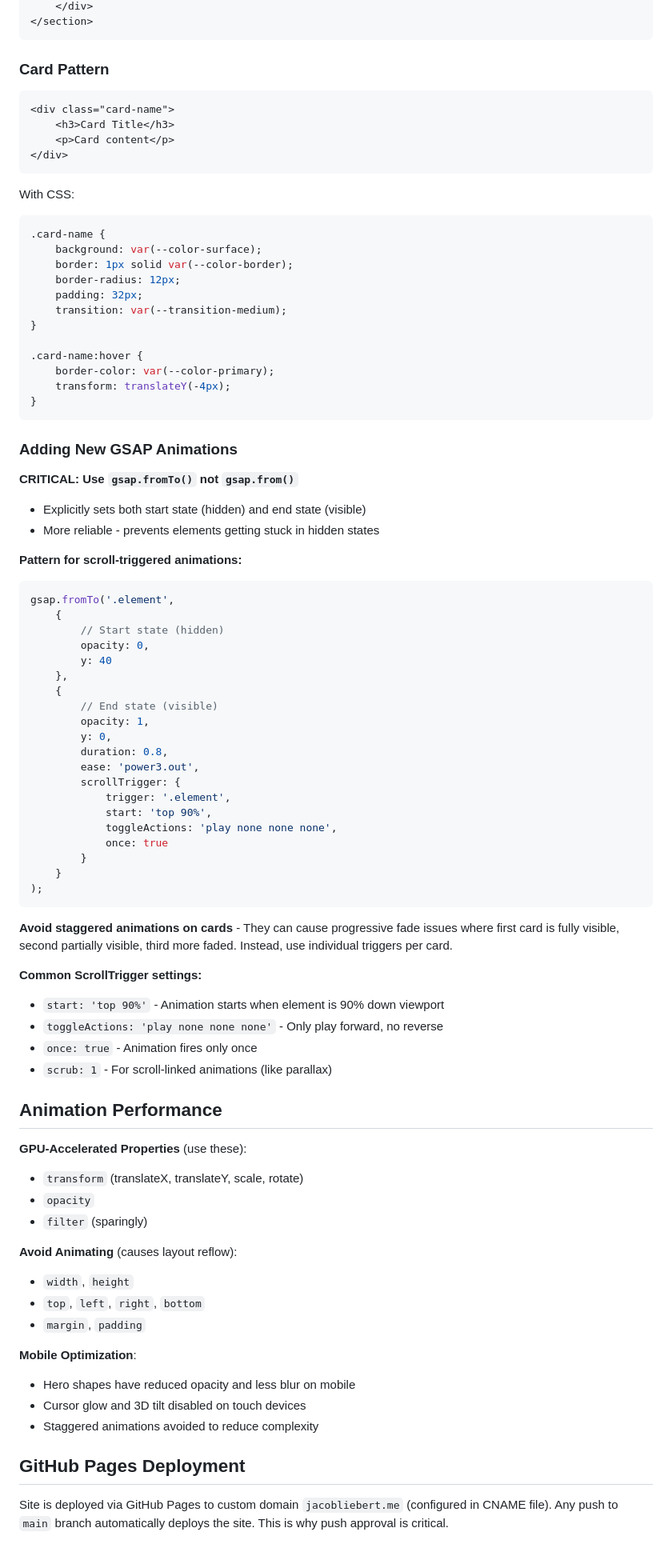
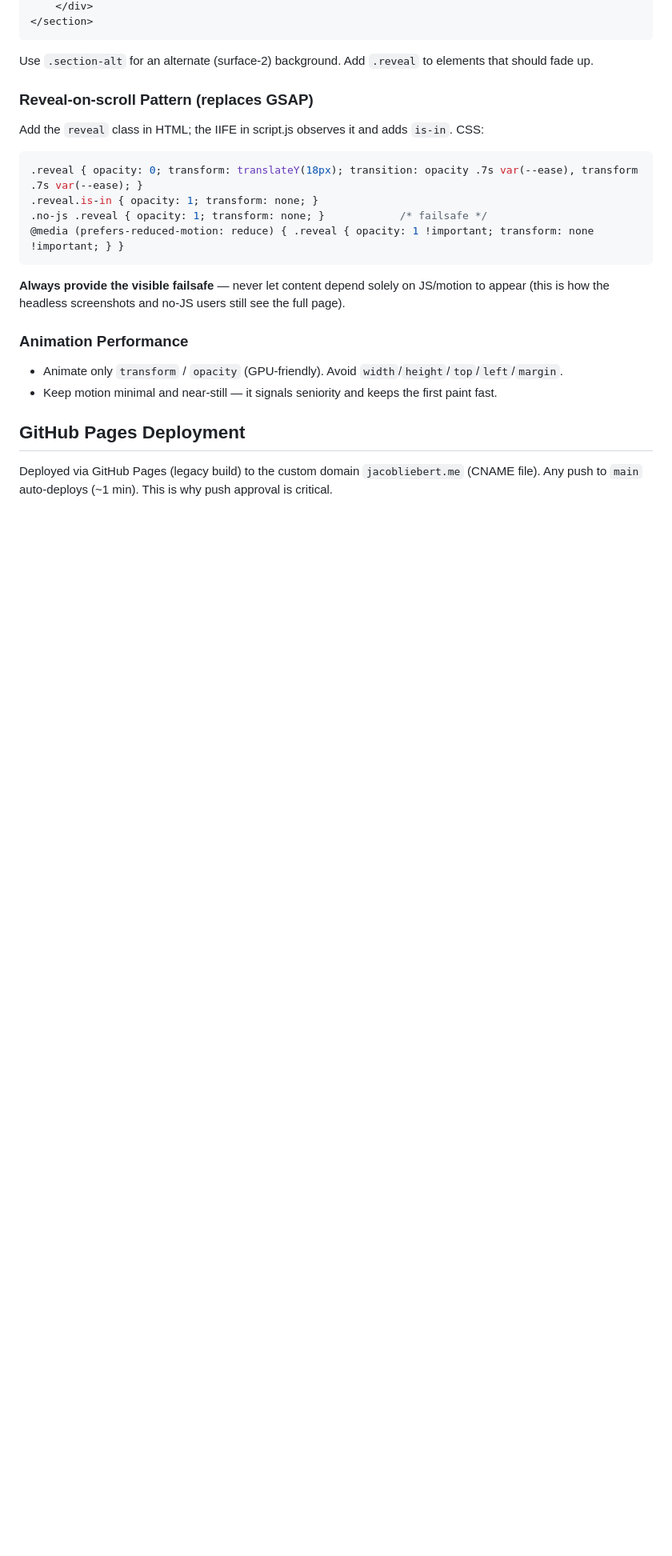
Before and after one commit to jake-liebert/jacobliebert.me, a Markdown page: CLAUDE.md, the part around one of its changes. Shown at 80% size. Drawn GitHub-style; blank space fills up the shorter version.

````diff
--- a/CLAUDE.md
+++ b/CLAUDE.md
@@ -157,86 +141,21 @@ Fonts are loaded from Google Fonts (index.html:10-12). Any new text must use eit
     </div>
 </section>
 ```
+Use `.section-alt` for an alternate (surface-2) background. Add `.reveal` to elements that should fade up.
 
-### Card Pattern
-```html
-<div class="card-name">
-    <h3>Card Title</h3>
-    <p>Card content</p>
-</div>
+### Reveal-on-scroll Pattern (replaces GSAP)
+Add the `reveal` class in HTML; the IIFE in script.js observes it and adds `is-in`. CSS:
+```css
+.reveal { opacity: 0; transform: translateY(18px); transition: opacity .7s var(--ease), transform .7s var(--ease); }
+.reveal.is-in { opacity: 1; transform: none; }
+.no-js .reveal { opacity: 1; transform: none; }            /* failsafe */
+@media (prefers-reduced-motion: reduce) { .reveal { opacity: 1 !important; transform: none !important; } }
 ```
+**Always provide the visible failsafe** — never let content depend solely on JS/motion to appear (this is how the headless screenshots and no-JS users still see the full page).
 
-With CSS:
-```css
-.card-name {
-    background: var(--color-surface);
-    border: 1px solid var(--color-border);
-    border-radius: 12px;
-    padding: 32px;
-    transition: var(--transition-medium);
-}
-
-.card-name:hover {
-    border-color: var(--color-primary);
-    transform: translateY(-4px);
-}
-```
-
-### Adding New GSAP Animations
-
-**CRITICAL: Use `gsap.fromTo()` not `gsap.from()`**
-- Explicitly sets both start state (hidden) and end state (visible)
-- More reliable - prevents elements getting stuck in hidden states
-
-**Pattern for scroll-triggered animations:**
-```javascript
-gsap.fromTo('.element',
-    {
-        // Start state (hidden)
-        opacity: 0,
-        y: 40
-    },
-    {
-        // End state (visible)
-        opacity: 1,
-        y: 0,
-        duration: 0.8,
-        ease: 'power3.out',
-        scrollTrigger: {
-            trigger: '.element',
-            start: 'top 90%',
-            toggleActions: 'play none none none',
-            once: true
-        }
-    }
-);
-```
-
-**Avoid staggered animations on cards** - They can cause progressive fade issues where first card is fully visible, second partially visible, third more faded. Instead, use individual triggers per card.
-
-**Common ScrollTrigger settings:**
-- `start: 'top 90%'` - Animation starts when element is 90% down viewport
-- `toggleActions: 'play none none none'` - Only play forward, no reverse
-- `once: true` - Animation fires only once
-- `scrub: 1` - For scroll-linked animations (like parallax)
-
-## Animation Performance
-
-**GPU-Accelerated Properties** (use these):
-- `transform` (translateX, translateY, scale, rotate)
-- `opacity`
-- `filter` (sparingly)
-
-**Avoid Animating** (causes layout reflow):
-- `width`, `height`
-- `top`, `left`, `right`, `bottom`
-- `margin`, `padding`
-
-**Mobile Optimization**:
-- Hero shapes have reduced opacity and less blur on mobile
-- Cursor glow and 3D tilt disabled on touch devices
-- Staggered animations avoided to reduce complexity
+### Animation Performance
+- Animate only `transform` / `opacity` (GPU-friendly). Avoid `width`/`height`/`top`/`left`/`margin`.
+- Keep motion minimal and near-still — it signals seniority and keeps the first paint fast.
 
 ## GitHub Pages Deployment
-
-Site is deployed via GitHub Pages to custom domain `jacobliebert.me` (configured in CNAME file). Any push to `main` branch automatically deploys the site. This is why push approval is critical.
+Deployed via GitHub Pages (legacy build) to the custom domain `jacobliebert.me` (CNAME file). Any push to `main` auto-deploys (~1 min). This is why push approval is critical.
````
Also changed, not shown: other parts of CLAUDE.md (+83 -99 lines).
